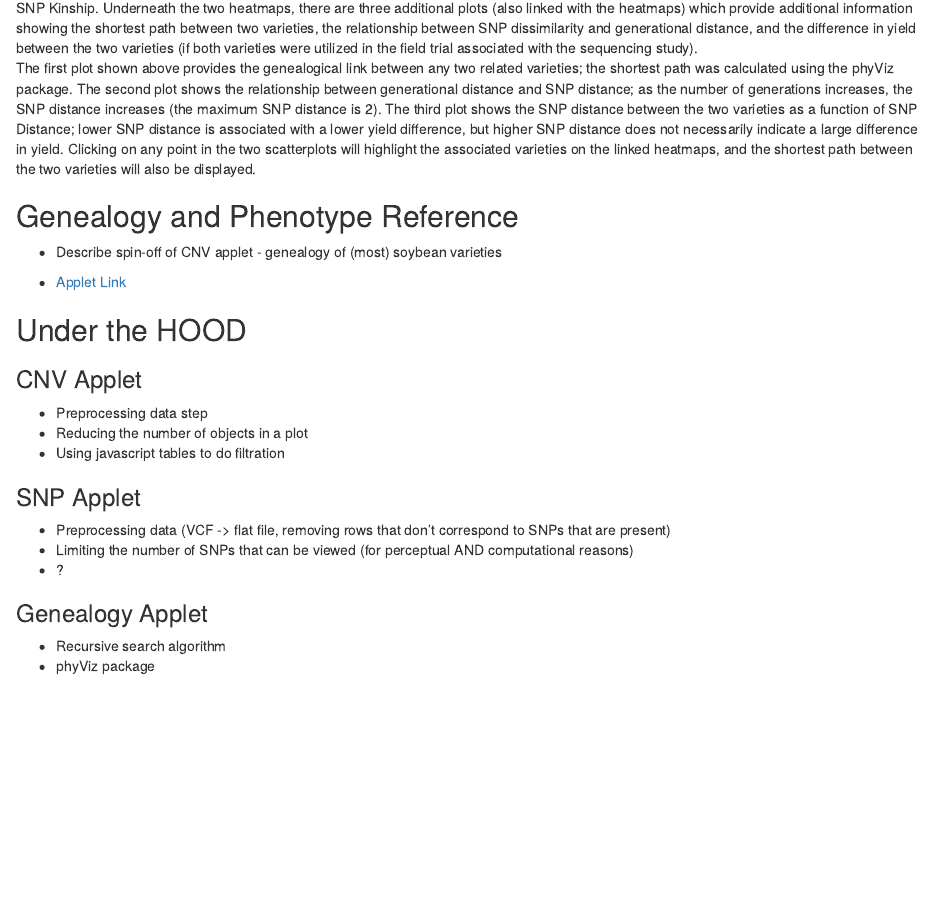
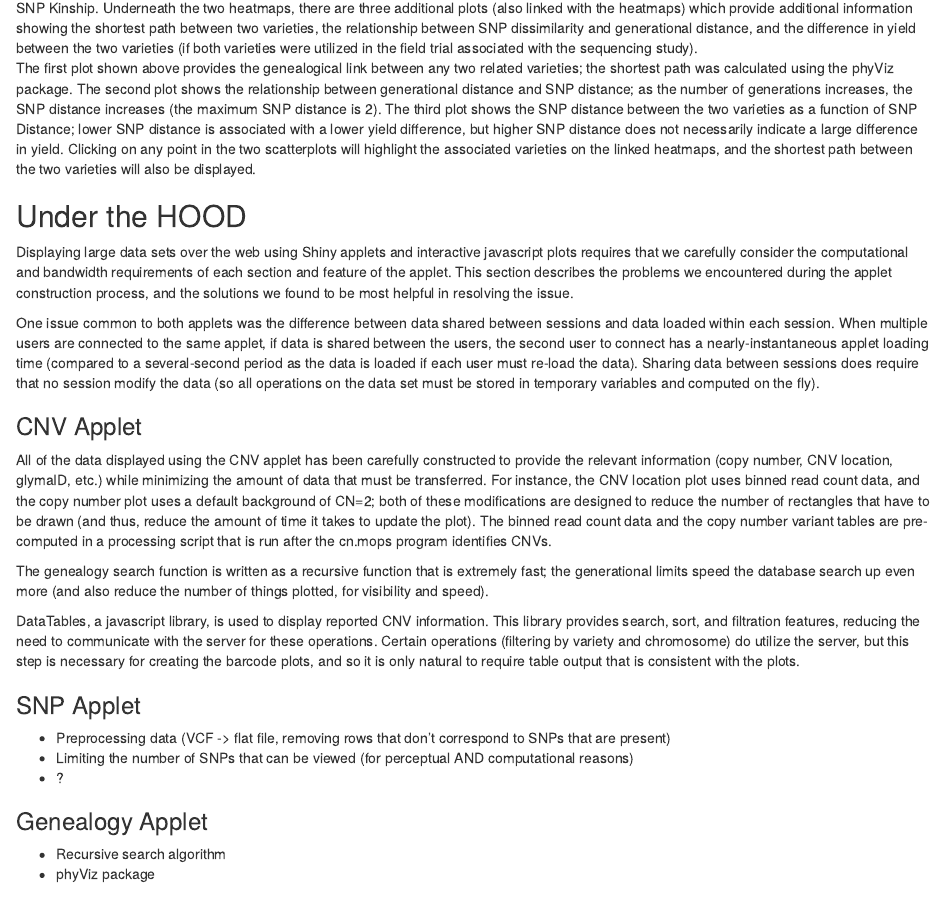
Before and after one commit to soybase/USDA-soybeans, an R Markdown document (ShinyAppletPaper/AppletPaper.Rmd): the page in a window 1100 px wide, from 12310 px down. Rendered offline with R 4.5, knitr and Pandoc, with nearby package versions; drawn as R Markdown's standard HTML page in place of the format the file asks for.

Commit message:
CNV under the hood section

```diff
--- a/ShinyAppletPaper/AppletPaper.Rmd
+++ b/ShinyAppletPaper/AppletPaper.Rmd
@@ -200,19 +200,18 @@ In the plot above, Harosoy and Corsoy are obviously related (Corsoy is Harosoy's
 
 The first plot shown above provides the genealogical link between any two related varieties; the shortest path was calculated using the phyViz package. The second plot shows the relationship between generational distance and SNP distance; as the number of generations increases, the SNP distance increases (the maximum SNP distance is 2). The third plot shows the SNP distance between the two varieties as a function of SNP Distance; lower SNP distance is associated with a lower yield difference, but higher SNP distance does not necessarily indicate a large difference in yield. Clicking on any point in the two scatterplots will highlight the associated varieties on the linked heatmaps, and the shortest path between the two varieties will also be displayed.
 
+## Under the HOOD
+Displaying large data sets over the web using Shiny applets and interactive javascript plots requires that we carefully consider the computational and bandwidth requirements of each section and feature of the applet. This section describes the problems we encountered during the applet construction process, and the solutions we found to be most helpful in resolving the issue.
 
-## Genealogy and Phenotype Reference
-* Describe spin-off of CNV applet - genealogy of (most) soybean varieties
-
-* [Applet Link](http://gsoja.agron.iastate.edu:3838/Genealogy/)
-
-## Under the HOOD
+One issue common to both applets was the difference between data shared between sessions and data loaded within each session. When multiple users are connected to the same applet, if data is shared between the users, the second user to connect has a nearly-instantaneous applet loading time (compared to a several-second period as the data is loaded if each user must re-load the data). Sharing data between sessions does require that no session modify the data (so all operations on the data set must be stored in temporary variables and computed on the fly).
 
 ### CNV Applet
 
-* Preprocessing data step
-* Reducing the number of objects in a plot
-* Using javascript tables to do filtration
+All of the data displayed using the CNV applet has been carefully constructed to provide the relevant information (copy number, CNV location, glymaID, etc.) while minimizing the amount of data that must be transferred. For instance, the CNV location plot uses binned read count data, and the copy number plot uses a default background of CN=2; both of these modifications are designed to reduce the number of rectangles that have to be drawn (and thus, reduce the amount of time it takes to update the plot). The binned read count data and the copy number variant tables are pre-computed in a processing script that is run after the cn.mops program identifies CNVs.
+
+The genealogy search function is written as a recursive function that is extremely fast; the generational limits speed the database search up even more (and also reduce the number of things plotted, for visibility and speed).
+
+DataTables, a javascript library, is used to display reported CNV information. This library provides search, sort, and filtration features, reducing the need to communicate with the server for these operations. Certain operations (filtering by variety and chromosome) do utilize the server, but this step is necessary for creating the barcode plots, and so it is only natural to require table output that is consistent with the plots.
 
 ### SNP Applet
 
```
